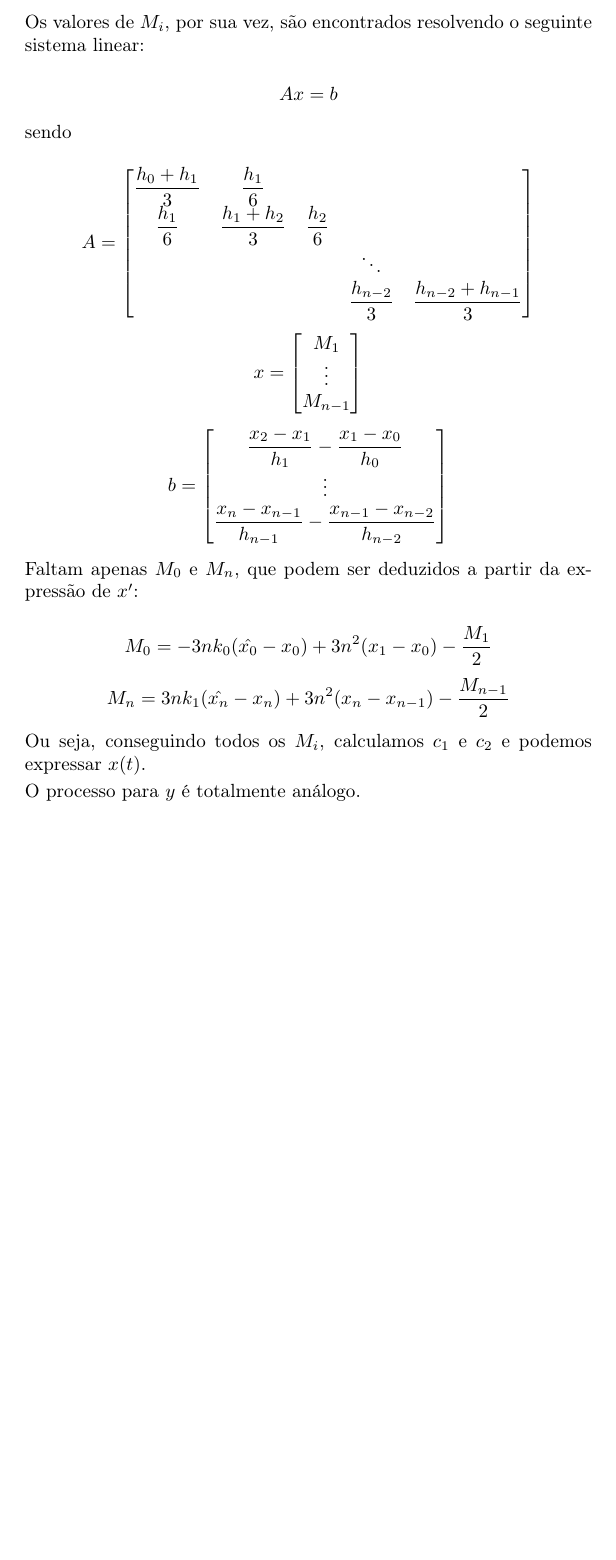
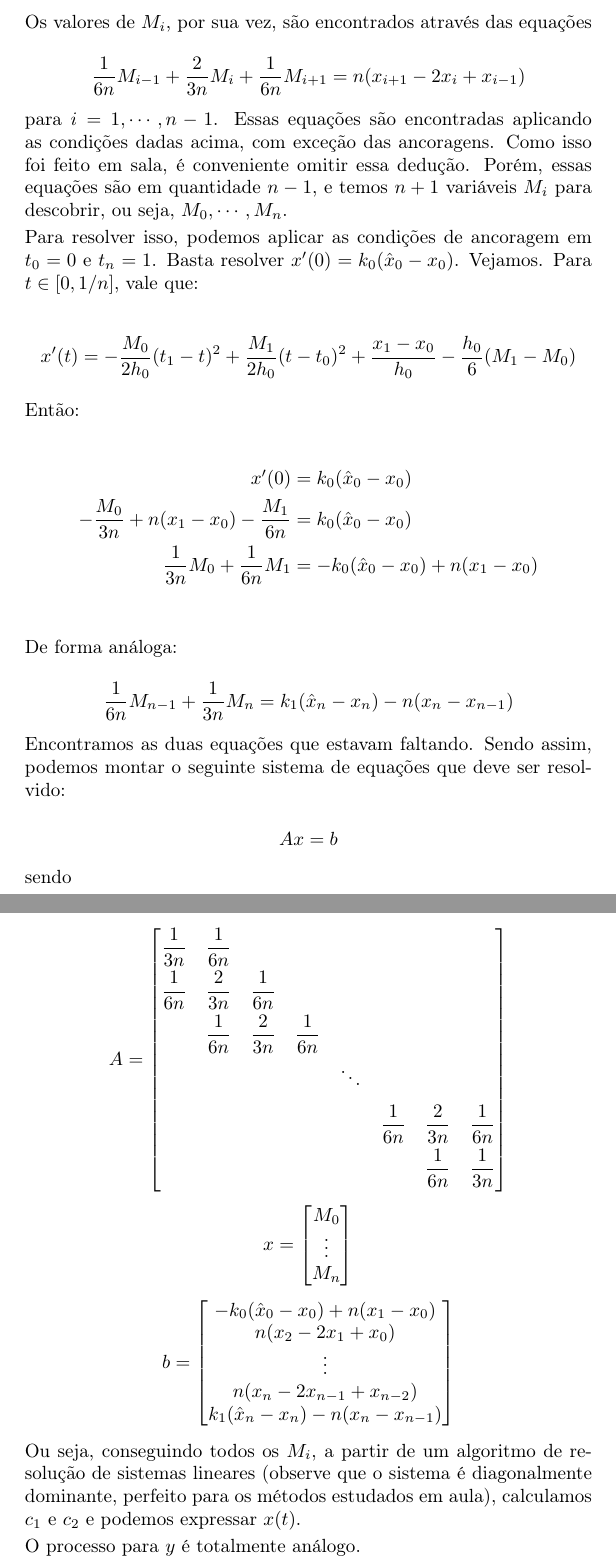
Before and after one commit to lucasresck/introduction-to-numerical-analysis, a LaTeX document (list_3/main.tex): part of page 6 of 6 before the commit and two parts of pages 6 and 7 of 7 after it, the two joined at a grey line, cut so that both start at the same text, the shorter picture padded with empty space. Compiled offline with pdfLaTeX.

Commit message:
Update exercise 12

```diff
--- a/list_3/main.tex
+++ b/list_3/main.tex
@@ -309,37 +309,64 @@ Interpolação}
 
                     $$c_2 = x_i - \dfrac{M_i h_i^2}{6} - c_1 t_i$$
 
-                    Os valores de $M_i$, por sua vez, são encontrados resolvendo
-                    o seguinte sistema linear:
+                    Os valores de $M_i$, por sua vez, são encontrados através das equações
+
+                    $$\dfrac{1}{6n}M_{i-1} + \dfrac{2}{3n}M_i + \dfrac{1}{6n}M_{i+1} = n(x_{i+1} - 2x_i + x_{i-1})$$
+
+                    para $i = 1, \cdots, n-1$. Essas equações são encontradas aplicando as condições
+                    dadas acima, com exceção das ancoragens. Como isso foi feito em sala,
+                    é conveniente omitir essa dedução. Porém, essas equações são em quantidade
+                    $n-1$, e temos $n+1$ variáveis $M_i$ para descobrir, ou seja, $M_0, \cdots, M_n$.
+
+                    Para resolver isso, podemos aplicar as condições de ancoragem em $t_0 = 0$ e $t_n = 1$.
+                    Basta resolver $x'(0) = k_0(\hat{x}_0 - x_0)$. Vejamos. Para $t \in [0, 1/n]$, vale que:
+
+                    $$x'(t) = -\dfrac{M_0}{2h_0}(t_1 - t)^2 + \dfrac{M_1}{2h_0}(t-t_0)^2 + \dfrac{x_1 - x_0}{h_0} - \dfrac{h_0}{6}(M_1 - M_0)$$
+
+                    Então:
+
+                    \begin{align*}
+                        x'(0) &= k_0(\hat{x}_0 - x_0) \\
+                        -\dfrac{M_0}{3n} + n(x_1 - x_0) - \dfrac{M_1}{6n} &= k_0(\hat{x}_0 - x_0) \\
+                        \dfrac{1}{3n}M_0 + \dfrac{1}{6n}M_1 &= -k_0(\hat{x}_0 - x_0) + n(x_1 - x_0) \\
+                    \end{align*}
+
+                    De forma análoga:
+
+                    $$\dfrac{1}{6n}M_{n-1} + \dfrac{1}{3n}M_n = k_1 (\hat{x}_n - x_n) - n(x_n - x_{n-1})$$
+
+                    Encontramos as duas equações que estavam faltando. Sendo assim, podemos montar o seguinte
+                    sistema de equações que deve ser resolvido:
 
                     $$Ax = b$$
 
                     sendo
 
                     $$A = \begin{bmatrix}
-                            \dfrac{h_0+h_1}{3} & \dfrac{h_1}{6}\\
-                            \dfrac{h_1}{6} & \dfrac{h_1+h_2}{3} & \dfrac{h_2}{6} \\
-                            &&&\ddots \\
-                            &&&\dfrac{h_{n-2}}{3} & \dfrac{h_{n-2}+h_{n-1}}{3}
+                        \dfrac{1}{3n} & \dfrac{1}{6n}  \\[6pt]
+                        \dfrac{1}{6n} & \dfrac{2}{3n} & \dfrac{1}{6n}  \\[6pt]
+                        & \dfrac{1}{6n} & \dfrac{2}{3n} & \dfrac{1}{6n}  \\[6pt]
+                        & & & & \ddots \\[6pt]
+                        & & & & & \dfrac{1}{6n} & \dfrac{2}{3n} & \dfrac{1}{6n}  \\[6pt]
+                        & & & & & & \dfrac{1}{6n} & \dfrac{1}{3n}  \\[6pt]
                         \end{bmatrix}$$
                     $$x = \begin{bmatrix}
-                            M_1 \\
+                            M_0 \\
                             \vdots \\
-                            M_{n-1}
+                            M_n
                         \end{bmatrix}$$
                     $$b = \begin{bmatrix}
-                            \dfrac{x_2-x_1}{h_1} - \dfrac{x_1-x_0}{h_0} \\
+                            -k_0(\hat{x}_0 - x_0) + n(x_1 - x_0) \\
+                            n(x_{2} - 2x_1 + x_{0}) \\
                             \vdots \\
-                            \dfrac{x_n-x_{n-1}}{h_{n-1}} - \dfrac{x_{n-1}-x_{n-2}}{h_{n-2}}
+                            n(x_n - 2x_{n-1} + x_{n-2}) \\
+                            k_1 (\hat{x}_n - x_n) - n(x_n - x_{n-1})
                         \end{bmatrix}$$
 
-                    Faltam apenas $M_0$ e $M_n$, que podem ser
-                    deduzidos a partir da expressão de $x'$:
-
-                    $$M_0 = -3nk_0 (\hat{x_0}-x_0) + 3n^2(x_1-x_0) - \dfrac{M_1}{2}$$
-                    $$M_n = 3nk_1 (\hat{x_n}-x_n) + 3n^2(x_n-x_{n-1}) - \dfrac{M_{n-1}}{2}$$
-
-                    Ou seja, conseguindo todos os $M_i$, calculamos $c_1$ e $c_2$ e podemos
+                    Ou seja, conseguindo todos os $M_i$, a partir de um algoritmo
+                    de resolução de sistemas lineares (observe que o sistema
+                    é diagonalmente dominante, perfeito para os métodos estudados
+                    em aula), calculamos $c_1$ e $c_2$ e podemos
                     expressar $x(t)$.
 
                     O processo para $y$ é totalmente análogo.
```
